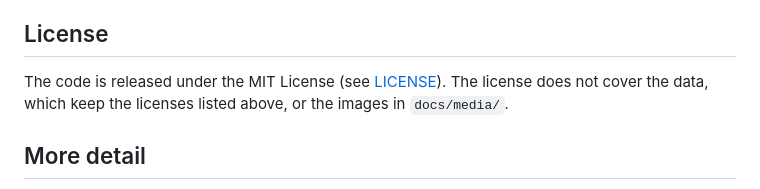
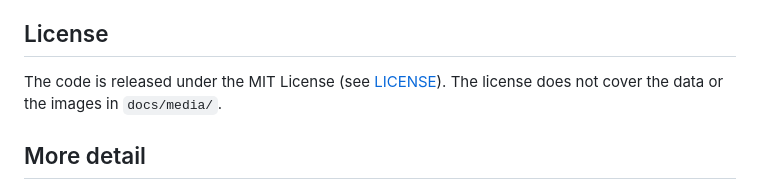
Before and after one commit to Nondairy-Creamer/drosophila_model, a Markdown page: README.md, the part around the change. Drawn GitHub-style.

Commit message:
Drop the README's reference to data licenses listed above
The list of data licenses is gone from the README, so the sentence no longer
points at anything.

Co-Authored-By: Claude Opus 5.5 <noreply@anthropic.com>

```diff
--- a/README.md
+++ b/README.md
@@ -125,8 +125,7 @@ Natural Scenes
 ## License
 
 The code is released under the MIT License (see [LICENSE](LICENSE)).
-The license does not cover the data, which keep the licenses listed above,
-or the images in `docs/media/`.
+The license does not cover the data or the images in `docs/media/`.
 
 ## More detail
 
```
